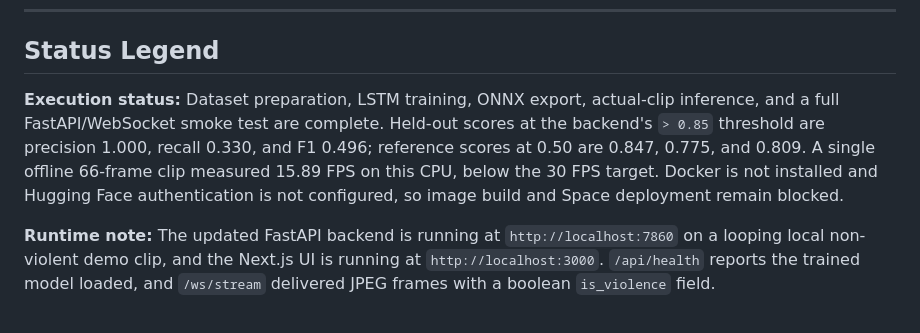
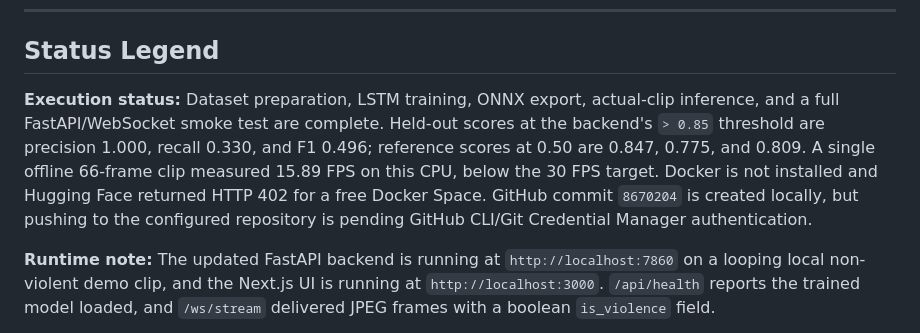
Before and after one commit to Parth-Aish/Violence-Detection-Edge, a Markdown page: PROGRESS.md, the part around the change. Rendered like a GitHub page.

Commit message:
docs: record repository publication status

```diff
--- a/PROGRESS.md
+++ b/PROGRESS.md
@@ -97,7 +97,7 @@ The items below track the requested Pose-LSTM implementation. Existing project c
 
 ## Status Legend
 
-**Execution status:** Dataset preparation, LSTM training, ONNX export, actual-clip inference, and a full FastAPI/WebSocket smoke test are complete. Held-out scores at the backend's `> 0.85` threshold are precision 1.000, recall 0.330, and F1 0.496; reference scores at 0.50 are 0.847, 0.775, and 0.809. A single offline 66-frame clip measured 15.89 FPS on this CPU, below the 30 FPS target. Docker is not installed and Hugging Face authentication is not configured, so image build and Space deployment remain blocked.
+**Execution status:** Dataset preparation, LSTM training, ONNX export, actual-clip inference, and a full FastAPI/WebSocket smoke test are complete. Held-out scores at the backend's `> 0.85` threshold are precision 1.000, recall 0.330, and F1 0.496; reference scores at 0.50 are 0.847, 0.775, and 0.809. A single offline 66-frame clip measured 15.89 FPS on this CPU, below the 30 FPS target. Docker is not installed and Hugging Face returned HTTP 402 for a free Docker Space. GitHub commit `8670204` is created locally, but pushing to the configured repository is pending GitHub CLI/Git Credential Manager authentication.
 
 **Runtime note:** The updated FastAPI backend is running at `http://localhost:7860` on a looping local non-violent demo clip, and the Next.js UI is running at `http://localhost:3000`. `/api/health` reports the trained model loaded, and `/ws/stream` delivered JPEG frames with a boolean `is_violence` field.
 
```
